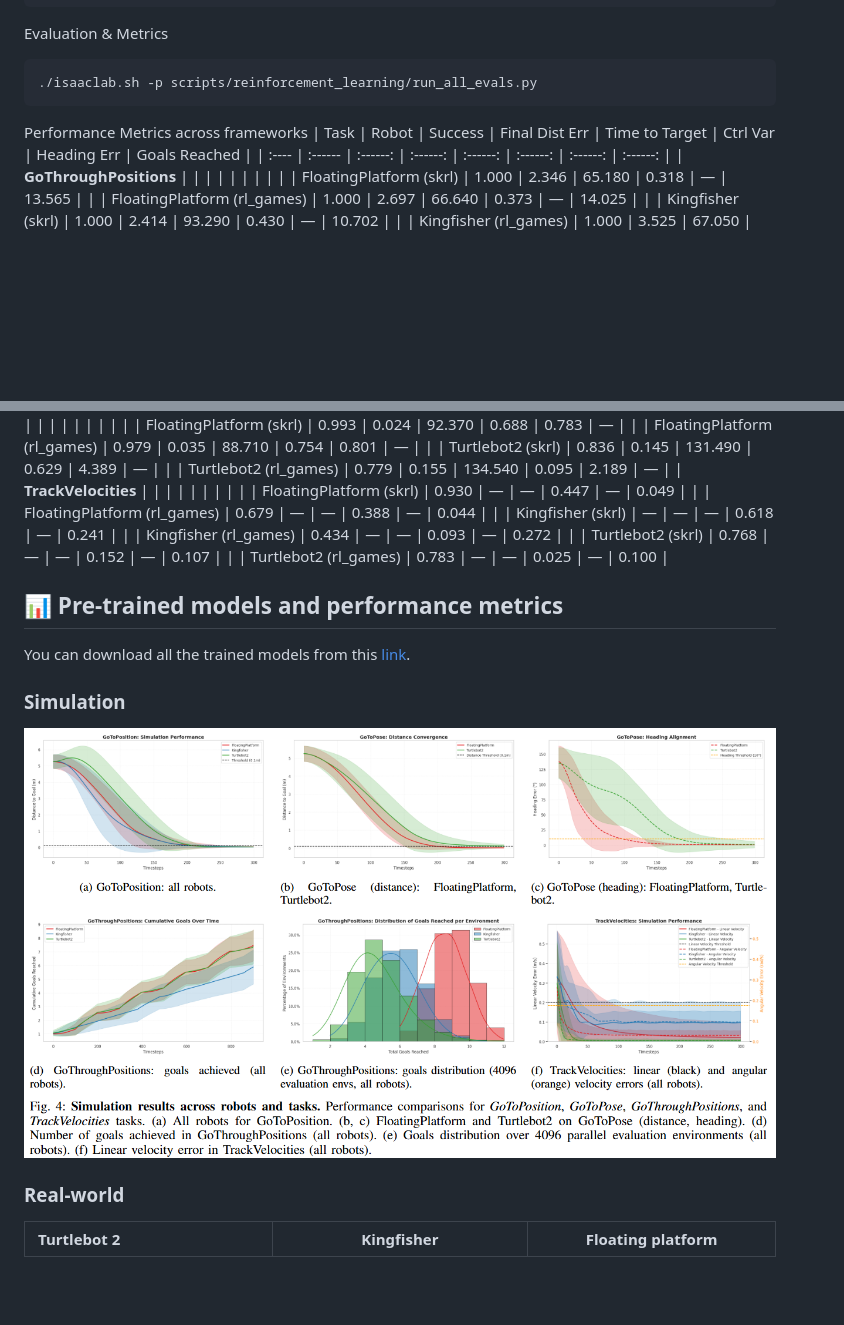
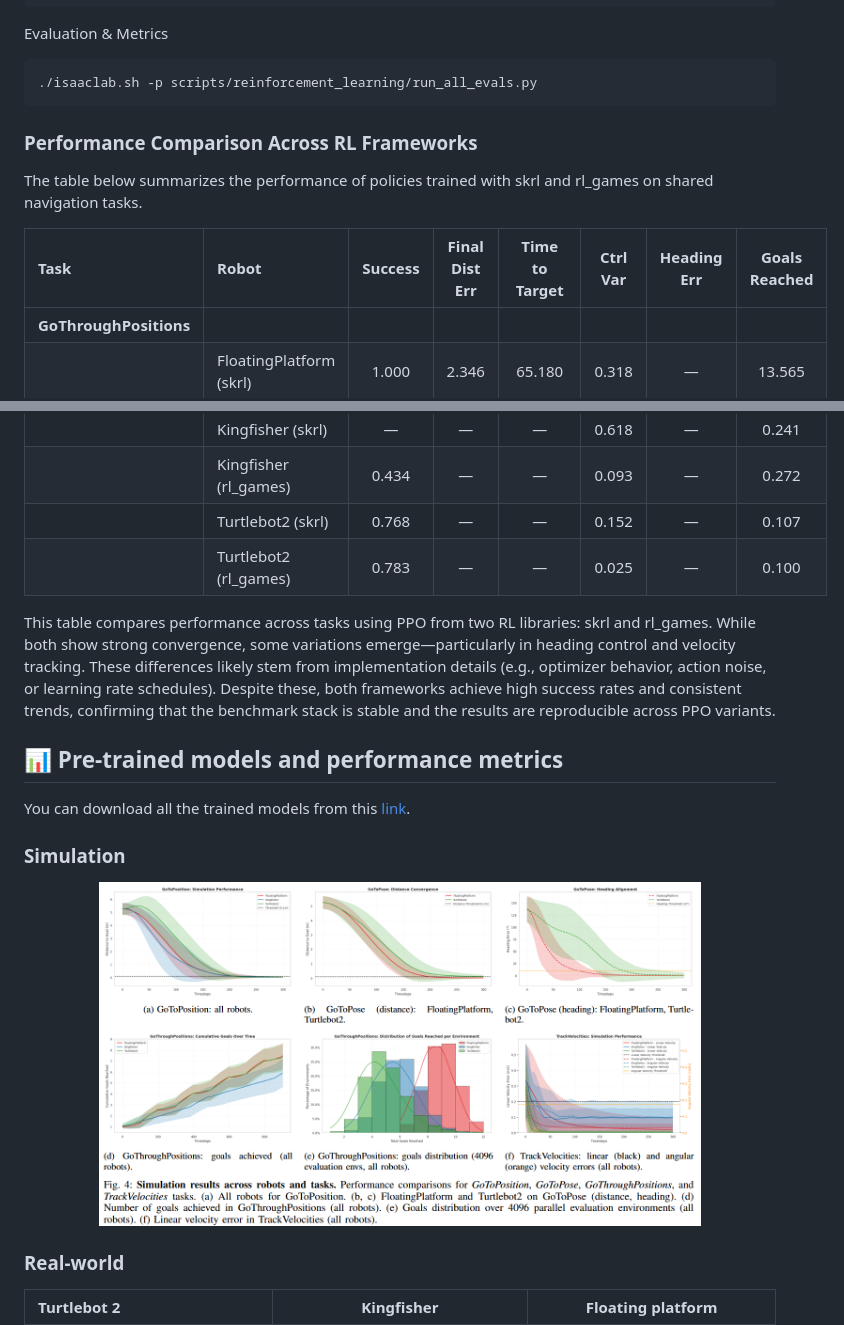
Before and after one commit to snt-spacer/RobRAN-Website, a Markdown page: README.md, 2 parts joined by grey strips. GitHub-like rendering; blank space fills up the shorter version.

````diff
--- a/README.md
+++ b/README.md
@@ -107,7 +110,10 @@ Evaluation & Metrics
 ./isaaclab.sh -p scripts/reinforcement_learning/run_all_evals.py
 ```
 
-Performance Metrics across frameworks
+### Performance Comparison Across RL Frameworks
+
+The table below summarizes the performance of policies trained with skrl and rl_games on shared navigation tasks.
+
 | Task | Robot | Success | Final Dist Err | Time to Target | Ctrl Var | Heading Err | Goals Reached |
 | :---- | :------ | :------: | :------: | :------: | :------: | :------: | :------: |
 | **GoThroughPositions** | | | | | | | |
@@ -137,6 +143,8 @@ Performance Metrics across frameworks
 | | Turtlebot2 (skrl) | 0.768 | — | — | 0.152 | — | 0.107 |
 | | Turtlebot2 (rl_games) | 0.783 | — | — | 0.025 | — | 0.100 |
 
+This table compares performance across tasks using PPO from two RL libraries: skrl and rl_games. While both show strong convergence, some variations emerge—particularly in heading control and velocity tracking. These differences likely stem from implementation details (e.g., optimizer behavior, action noise, or learning rate schedules). Despite these, both frameworks achieve high success rates and consistent trends, confirming that the benchmark stack is stable and the results are reproducible across PPO variants.
+
 📊 Pre-trained models and performance metrics
 -
 You can download all the trained models from this [link](/models/).
@@ -144,7 +152,7 @@ You can download all the trained models from this [link](/models/).
 ### Simulation
 
 <div align="center">
-  <img src="media/performance_metrics_sim.png" width="100%">
+  <img src="media/performance_metrics_sim.png" width="80%">
 </div>
 
 ### Real-world
````
Also changed, not shown: other parts of README.md (+5 -2 lines).
